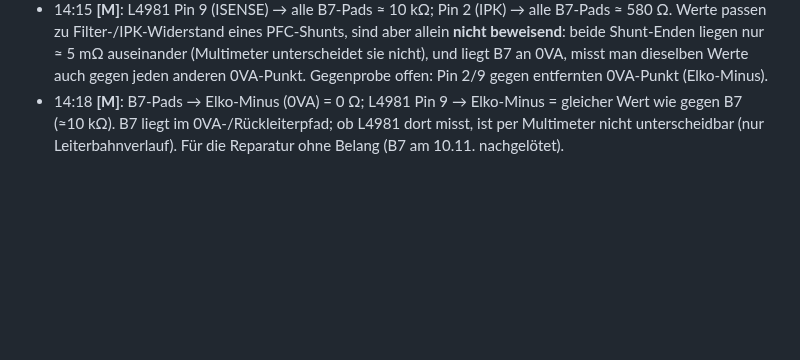
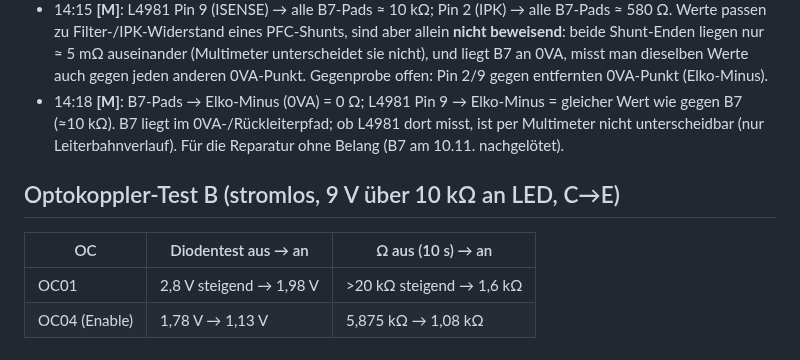
Before and after one commit to kmoellenhoff/myrun_diagnostics, a Markdown page: docs/LAUF_2026-11-11.md, the part around the change. GitHub-like rendering; blank space fills up the shorter version.

Commit message:
OC04 Test B

```diff
--- a/docs/LAUF_2026-11-11.md
+++ b/docs/LAUF_2026-11-11.md
@@ -84,3 +84,9 @@ Zwei Bauarten **[M/I]**: Bei OC02/03/05/08 liegt die Kathode fest an 0 V Konsole
 - Prüfung (stromlos): B7-Pads gegen L4981 Pin 2 / Pin 9 (über Filterwiderstand, ~100 Ω–kΩ) und gegen 0VA; Vorderseiten-Gruppe gegen TL082-Eingänge (Pin 2/3 bzw. 5/6).
 - 14:15 **[M]**: L4981 Pin 9 (ISENSE) → alle B7-Pads ≈ 10 kΩ; Pin 2 (IPK) → alle B7-Pads ≈ 580 Ω. Werte passen zu Filter-/IPK-Widerstand eines PFC-Shunts, sind aber allein **nicht beweisend**: beide Shunt-Enden liegen nur ≈ 5 mΩ auseinander (Multimeter unterscheidet sie nicht), und liegt B7 an 0VA, misst man dieselben Werte auch gegen jeden anderen 0VA-Punkt. Gegenprobe offen: Pin 2/9 gegen entfernten 0VA-Punkt (Elko-Minus).
 - 14:18 **[M]**: B7-Pads → Elko-Minus (0VA) = 0 Ω; L4981 Pin 9 → Elko-Minus = gleicher Wert wie gegen B7 (≈10 kΩ). B7 liegt im 0VA-/Rückleiterpfad; ob L4981 dort misst, ist per Multimeter nicht unterscheidbar (nur Leiterbahnverlauf). Für die Reparatur ohne Belang (B7 am 10.11. nachgelötet).
+
+## Optokoppler-Test B (stromlos, 9 V über 10 kΩ an LED, C→E)
+| OC | Diodentest aus → an | Ω aus (10 s) → an |
+|---|---|---|
+| OC01 | 2,8 V steigend → 1,98 V | >20 kΩ steigend → 1,6 kΩ |
+| OC04 (Enable) | 1,78 V → 1,13 V | 5,875 kΩ → 1,08 kΩ |
```
